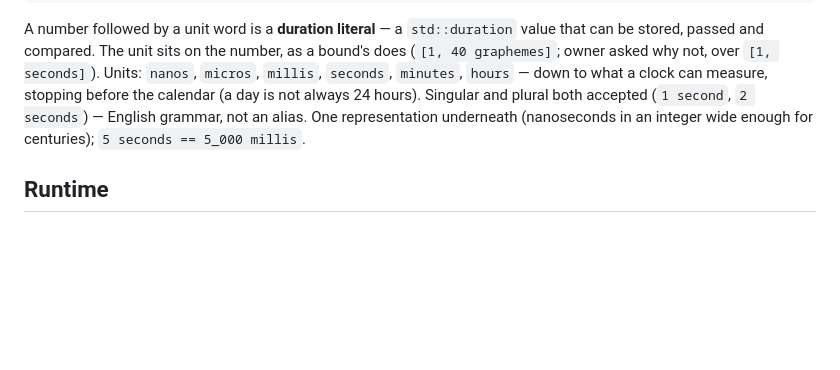
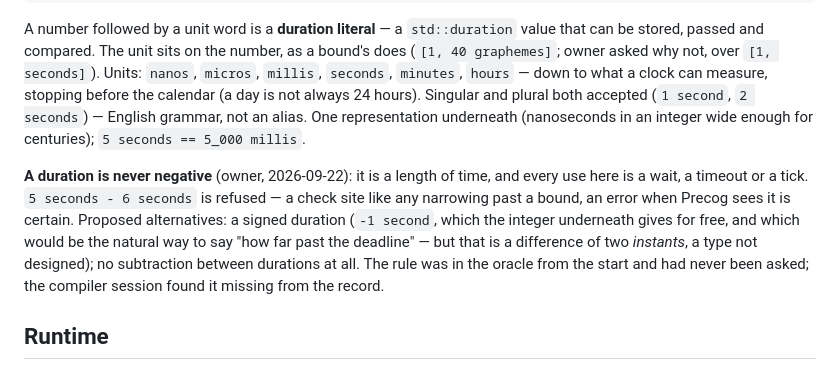
Before and after one commit to Soclets/CyborgPL, a Markdown page: design/concurrency.md, the part around the change. Rendered like a GitHub page; blank space fills up the shorter version.

Commit message:
A duration is never negative (owner: a) — the rule was in the oracle but never asked
Co-Authored-By: Claude Opus 5 <noreply@anthropic.com>

```diff
--- a/design/concurrency.md
+++ b/design/concurrency.md
@@ -131,6 +131,17 @@ Singular and plural both accepted (`1 second`, `2 seconds`) — English
 grammar, not an alias. One representation underneath (nanoseconds in
 an integer wide enough for centuries); `5 seconds == 5_000 millis`.
 
+**A duration is never negative** (owner, 2026-09-22): it is a length of
+time, and every use here is a wait, a timeout or a tick. `5 seconds -
+6 seconds` is refused — a check site like any narrowing past a bound,
+an error when Precog sees it is certain. Proposed alternatives: a
+signed duration (`-1 second`, which the integer underneath gives for
+free, and which would be the natural way to say "how far past the
+deadline" — but that is a difference of two *instants*, a type not
+designed); no subtraction between durations at all. The rule was in
+the oracle from the start and had never been asked; the compiler
+session found it missing from the record.
+
 ## Runtime
 
 Tasks run on the thread pool `parallelism.md` already has — as
```
Also changed, not shown: DECISIONS.md (+10 -0 lines).
